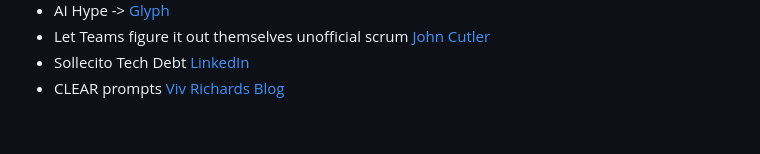
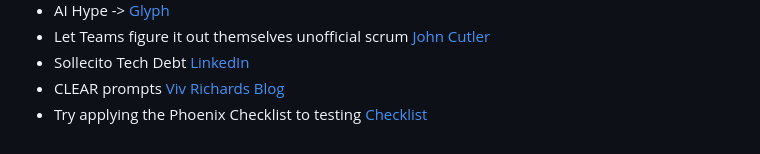
Before and after one commit to constancehermit/MindGarden, a Markdown page: inbox.md, the part around the change. Drawn GitHub-style.

Commit message:
Adds to inbox

```diff
--- a/inbox.md
+++ b/inbox.md
@@ -28,3 +28,4 @@
 - Let Teams figure it out themselves unofficial scrum [John Cutler](https://cutle.fish/blog/let-teams-figure-it-out)
 - Sollecito Tech Debt [LinkedIn](https://www.linkedin.com/posts/michelesollecito_i-recently-found-myself-having-to-explain-activity-7217821957105348608-6YpL?utm_source=share&utm_medium=member_desktop)
 - CLEAR prompts [Viv Richards Blog](https://vivrichards.co.uk/ai/unlocking-potential-chatgpt-clear-prompts)
+- Try applying the Phoenix Checklist to testing [Checklist](https://modelthinkers.com/mental-model/the-phoenix-checklist)
```
